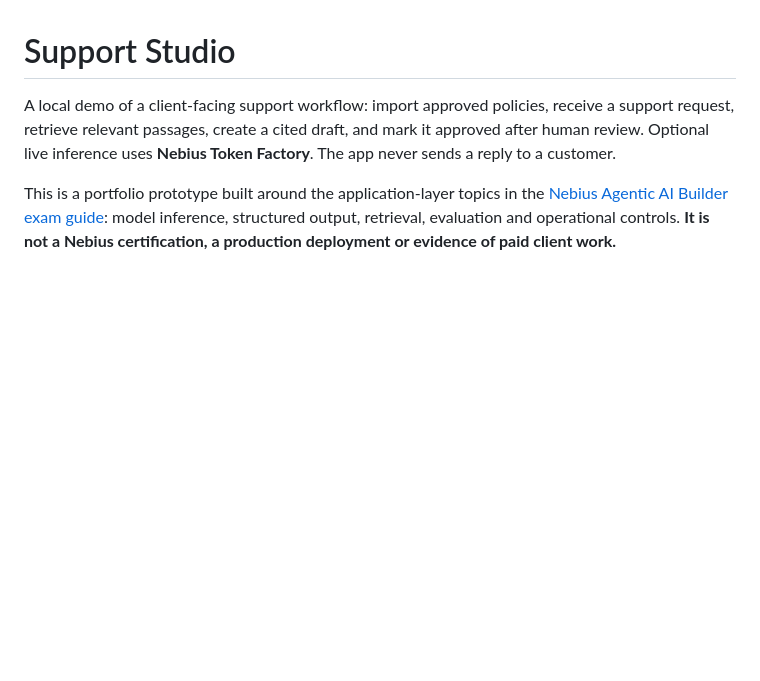
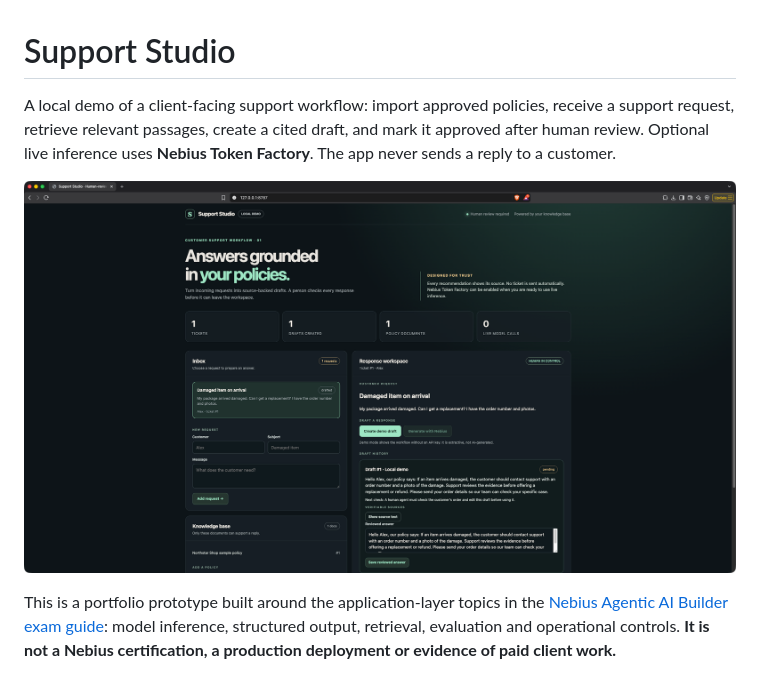
Before and after one commit to rubenG1009/nebius-support-studio, a Markdown page: README.md, the part around the change. Drawn GitHub-style; pictures changed too: docs/support-studio-dashboard.png (added); blank space fills up the shorter version.

Commit message:
Refine source-aware demo and add dashboard preview

```diff
--- a/README.md
+++ b/README.md
@@ -1,6 +1,8 @@
 # Support Studio
 
 A local demo of a client-facing support workflow: import approved policies, receive a support request, retrieve relevant passages, create a cited draft, and mark it approved after human review. Optional live inference uses **Nebius Token Factory**. The app never sends a reply to a customer.
+
+![Support Studio dashboard with fictional customer request and draft](docs/support-studio-dashboard.png)
 
 This is a portfolio prototype built around the application-layer topics in the [Nebius Agentic AI Builder exam guide](https://nebius.com/certification/agentic-ai): model inference, structured output, retrieval, evaluation and operational controls. **It is not a Nebius certification, a production deployment or evidence of paid client work.**
 
```
Also changed, not shown: 1 other file.
